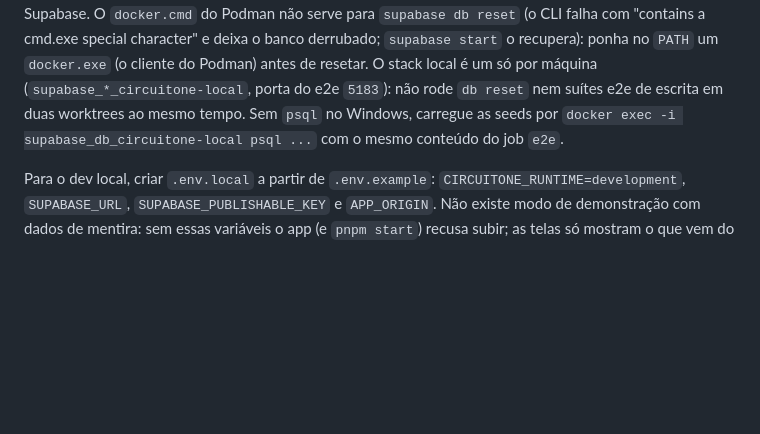
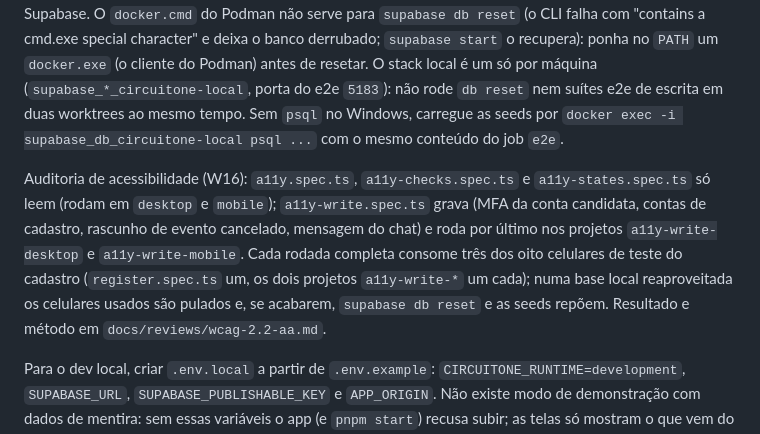
Before and after one commit to IgnisDevNE/CircuitoNE, a Markdown page: docs/engineering/environment.md, the part around the change. Rendered like a GitHub page; blank space fills up the shorter version.

```diff
--- a/docs/engineering/environment.md
+++ b/docs/engineering/environment.md
@@ -58,6 +58,8 @@ A suíte `pnpm test:e2e:db` usa Supabase local: `pnpm exec supabase start`, carr
 
 No Windows com Podman (VM WSL), o `supabase start` precisa de um `docker` no `PATH` (o `podman` remoto serve) e de `DOCKER_HOST=npipe:////./pipe/podman-machine-default`; as portas publicadas pelo Podman podem não chegar a `127.0.0.1` do Windows (o CLI recusa a conexão com o banco em `127.0.0.1:55432`). Nesse caso encaminhe `55432` e `54321` de `127.0.0.1` para o IP da VM (`wsl -d podman-machine-default -- ip -4 addr show eth0`) com qualquer repassador TCP antes de subir o Supabase. O `docker.cmd` do Podman não serve para `supabase db reset` (o CLI falha com "contains a cmd.exe special character" e deixa o banco derrubado; `supabase start` o recupera): ponha no `PATH` um `docker.exe` (o cliente do Podman) antes de resetar. O stack local é um só por máquina (`supabase_*_circuitone-local`, porta do e2e `5183`): não rode `db reset` nem suítes e2e de escrita em duas worktrees ao mesmo tempo. Sem `psql` no Windows, carregue as seeds por `docker exec -i supabase_db_circuitone-local psql ...` com o mesmo conteúdo do job `e2e`.
 
+Auditoria de acessibilidade (W16): `a11y.spec.ts`, `a11y-checks.spec.ts` e `a11y-states.spec.ts` só leem (rodam em `desktop` e `mobile`); `a11y-write.spec.ts` grava (MFA da conta candidata, contas de cadastro, rascunho de evento cancelado, mensagem do chat) e roda por último nos projetos `a11y-write-desktop` e `a11y-write-mobile`. Cada rodada completa consome três dos oito celulares de teste do cadastro (`register.spec.ts` um, os dois projetos `a11y-write-*` um cada); numa base local reaproveitada os celulares usados são pulados e, se acabarem, `supabase db reset` e as seeds repõem. Resultado e método em `docs/reviews/wcag-2.2-aa.md`.
+
 Para o dev local, criar `.env.local` a partir de `.env.example`: `CIRCUITONE_RUNTIME=development`, `SUPABASE_URL`, `SUPABASE_PUBLISHABLE_KEY` e `APP_ORIGIN`. Não existe modo de demonstração com dados de mentira: sem essas variáveis o app (e `pnpm start`) recusa subir; as telas só mostram o que vem do banco.
 
 ## Storage (W11): imagens e documentos
```
Also changed, not shown: docs/plan.md (+3 -1 lines), docs/reviews/wcag-2.2-aa.md (added, +128 -0 lines).
